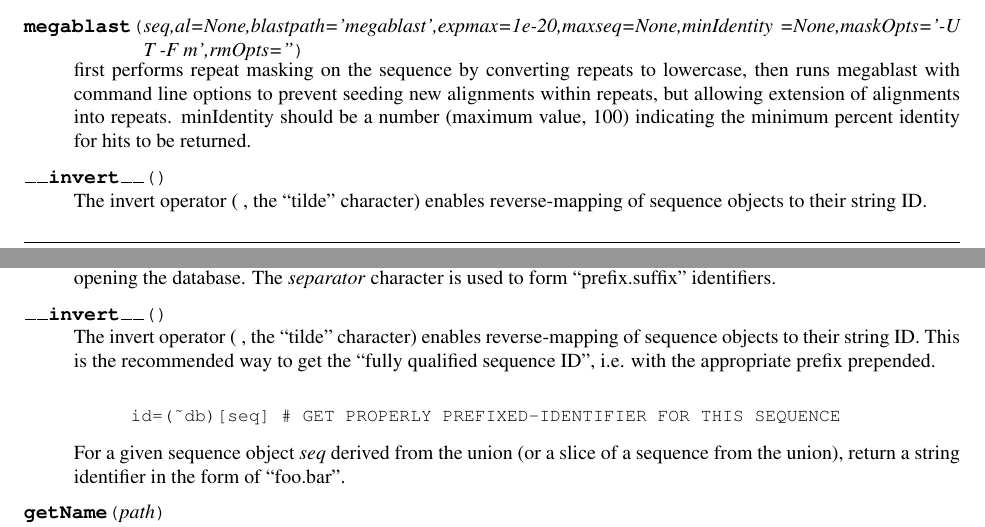
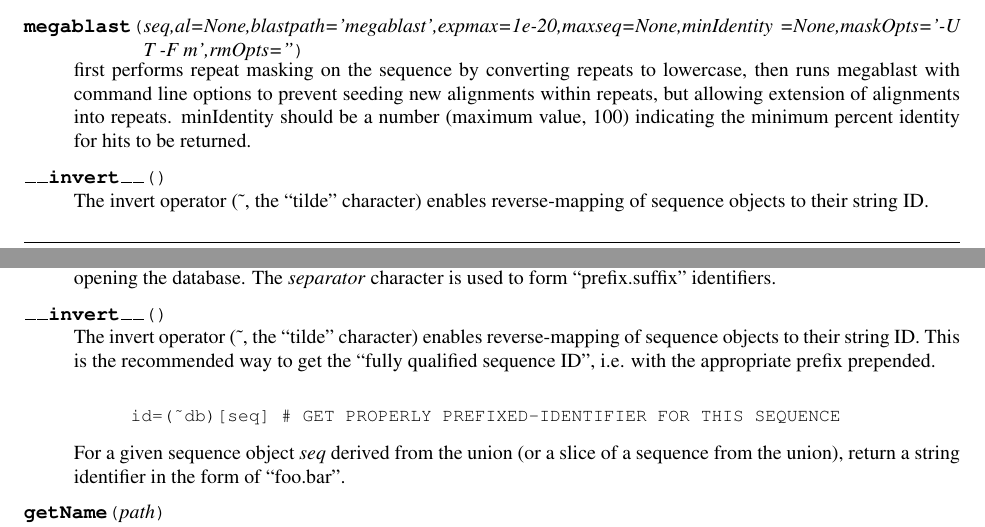
Before and after one commit to cjlee112/pygr, a LaTeX document (doc/pygr/pygr.tex): two parts of pages 32 and 36 of 43, joined at a grey line, cut so that both start at the same text. Compiled offline with pdfLaTeX; a LaTeX package or settings file that is missing is left out.

Commit message:
use tex \textasciitilde command to get a tilde character

```diff
--- a/doc/pygr/pygr.tex
+++ b/doc/pygr/pygr.tex
@@ -1971,7 +1971,7 @@ Useful methods:
 \end{funcdesc}
 
 \begin{funcdesc}{__invert__}{}
-  The invert operator (~, the ``tilde'' character)
+  The invert operator (\textasciitilde, the ``tilde'' character)
   enables reverse-mapping of sequence objects to their string ID.
 \begin{verbatim}
 id=(~db)[seq] # GET IDENTIFIER FOR THIS SEQUENCE FROM ITS DATABASE
@@ -2191,7 +2191,7 @@ a given sequence object is derived from the \class{PrefixUnionDict}
 \end{funcdesc}
 
 \begin{funcdesc}{__invert__}{}
-  The invert operator (~, the ``tilde'' character)
+  The invert operator (\textasciitilde, the ``tilde'' character)
   enables reverse-mapping of sequence objects to their string ID.
   This is the recommended way to get the ``fully qualified sequence ID'', i.e. with
   the appropriate prefix prepended.
```
